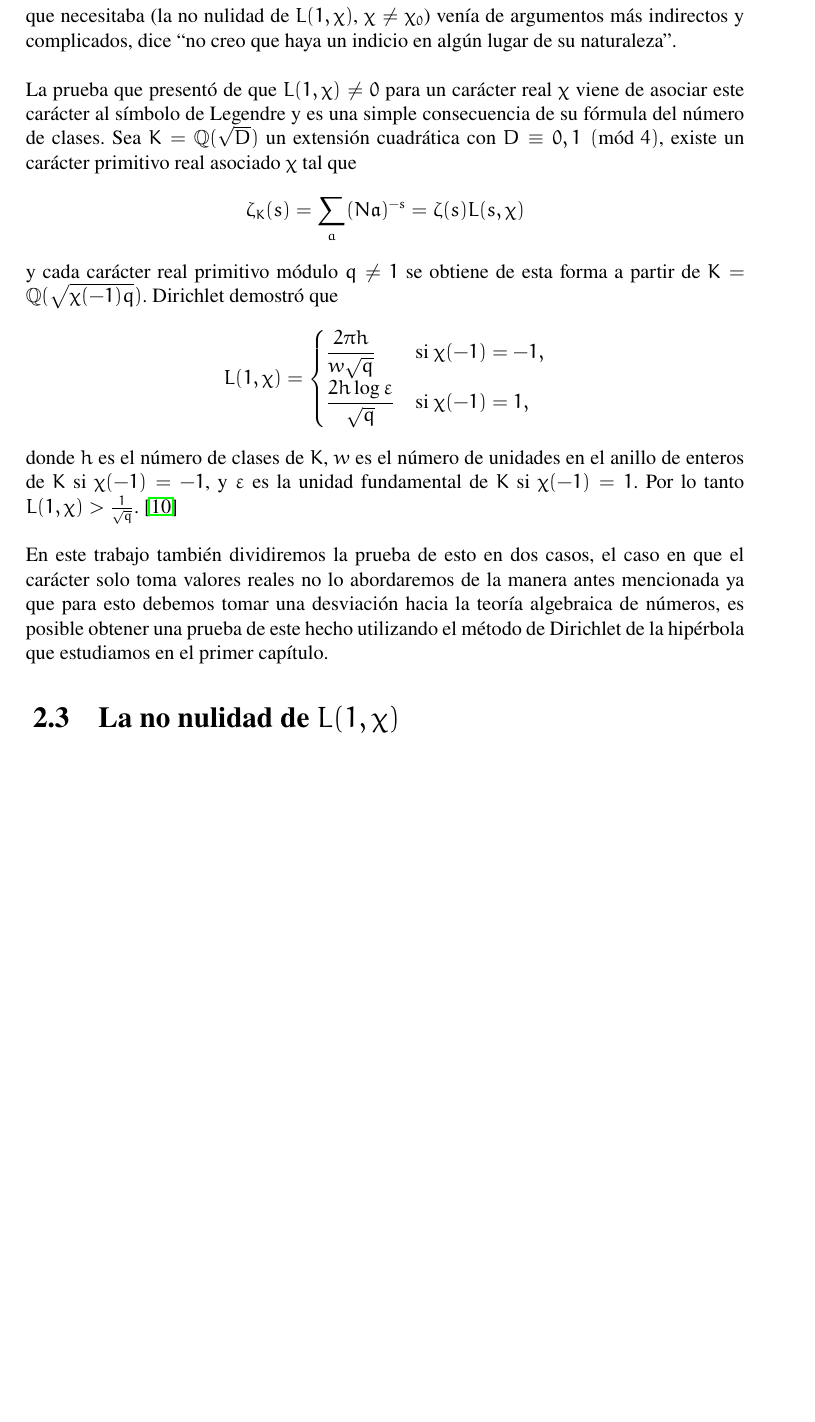
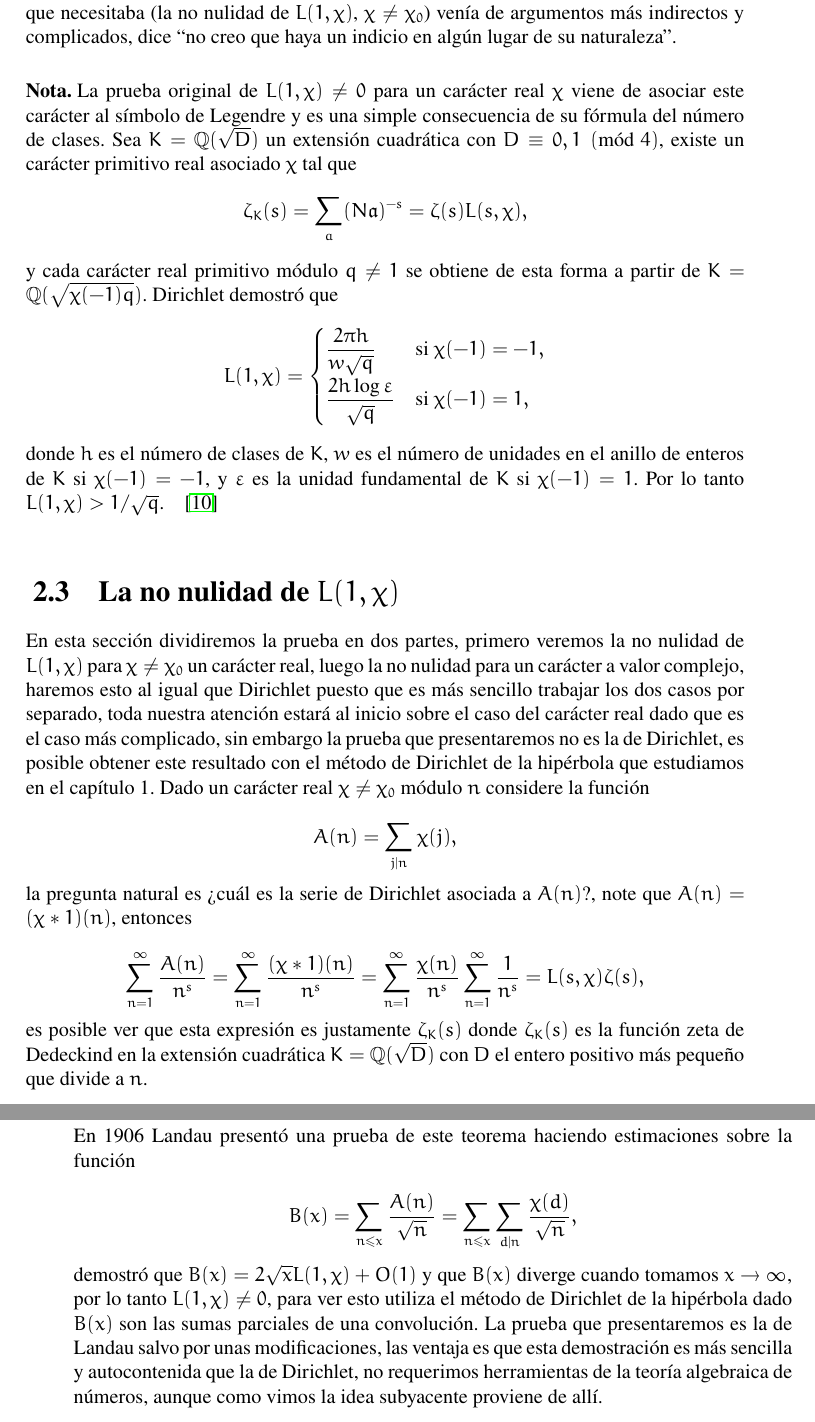
Before and after one commit to vinograd0v/Undergraduate-thesis, a LaTeX book (main.tex, which reads Chapters/3.tex): part of page 71 of 74 before the commit and two parts of pages 71 and 72 of 77 after it, the two joined at a grey line, cut so that both start at the same text, the shorter picture padded with empty space. Compiled offline with pdfLaTeX.

Commit message:
motivación

```diff
--- a/Chapters/3.tex
+++ b/Chapters/3.tex
@@ -652,9 +652,10 @@ La idea que tuvo Dirichlet de usar caracteres para escribir la función caracter
 
-La primera prueba de Dirichlet estaba incompleta, solo abordaba el caso en el que $m$ era un número primo, para el caso general tuvo que asumir su fórmula del número de clases que demostró en un artículo en 1839-1840, varios años luego de su primera prueba, al final de su artículo menciona que la primera prueba que se le ocurrió del resultado vital que necesitaba (la no nulidad de $L(1,\chi)$, $\chi\neq\chi_0$) venía de  argumentos más indirectos y complicados, dice ``no creo que haya un indicio en algún lugar de su naturaleza''.\\
+La primera prueba que presentó Dirichlet estaba incompleta, solo abordaba el caso en el que $m$ era un número primo, para el caso general tuvo que asumir su fórmula del número de clases que demostró en un artículo en 1839-1840, varios años luego de su primera prueba, al final de su artículo menciona que la primera prueba que se le ocurrió del resultado vital que necesitaba (la no nulidad de $L(1,\chi)$, $\chi\neq\chi_0$) venía de  argumentos más indirectos y complicados, dice ``no creo que haya un indicio en algún lugar de su naturaleza''.\\
 
-La prueba que presentó de que \(L(1, \chi) \neq 0\) para un carácter real \(\chi\) viene de asociar este carácter al símbolo de Legendre y es una simple consecuencia de su fórmula del número de clases. Sea \(K = \mathbb{Q}(\sqrt{D})\) un extensión cuadrática con \(D \equiv 0, 1 \pmod{4}\), existe un carácter primitivo real asociado \(\chi\) tal que
+\begin{note}
+La prueba original de \(L(1, \chi) \neq 0\) para un carácter real \(\chi\) viene de asociar este carácter al símbolo de Legendre y es una simple consecuencia de su fórmula del número de clases. Sea \(K = \mathbb{Q}(\sqrt{D})\) un extensión cuadrática con \(D \equiv 0, 1 \pmod{4}\), existe un carácter primitivo real asociado \(\chi\) tal que
 \[
-\zeta_K(s) = \sum_a (N\mathfrak{a})^{-s} = \zeta(s)L(s, \chi)
+\zeta_K(s) = \sum_a (N\mathfrak{a})^{-s} = \zeta(s)L(s, \chi),
 \]
 y cada carácter real primitivo módulo \( q \neq 1 \) se obtiene de esta forma a partir de \( K = \mathbb{Q}(\sqrt{\chi(-1)q}) \). Dirichlet demostró que
 \[
@@ -664,8 +665,23 @@ L(1, \chi) =
 \dfrac{2h \log \varepsilon}{\sqrt{q}} & \text{si } \chi(-1) = 1,
 \end{cases}
 \]
-donde \(h\) es el número de clases de \(K\), \(w\) es el número de unidades en el anillo de enteros de \(K\) si \(\chi(-1) = -1\), y \(\varepsilon\) es la unidad fundamental de \(K\) si \(\chi(-1) = 1\). Por lo tanto $L(1, \chi) > \frac{1}{\sqrt{q}}$. \cite{iwaniec2021analytic}\\
-
-En este trabajo también dividiremos la prueba de esto en dos casos, el caso en que el carácter solo toma valores reales no lo abordaremos de la manera antes mencionada ya que para esto debemos tomar una desviación hacia la teoría algebraica de números, es posible obtener una prueba de este hecho utilizando el método de Dirichlet de la hipérbola que estudiamos en el primer capítulo.
+donde \(h\) es el número de clases de \(K\), \(w\) es el número de unidades en el anillo de enteros de \(K\) si \(\chi(-1) = -1\), y \(\varepsilon\) es la unidad fundamental de \(K\) si \(\chi(-1) = 1\). Por lo tanto $L(1, \chi) > 1/\sqrt{q}$.\quad \cite{iwaniec2021analytic}\\
+\end{note}
 
 \section{La no nulidad de \texorpdfstring{$L(1,\chi)$}{Lg}}
+
+En esta sección dividiremos la prueba en dos partes, primero veremos la no nulidad de $L(1,\chi)$ para $\chi\neq\chi_0$ un carácter real, luego la no nulidad para un carácter a valor complejo, haremos esto al igual que Dirichlet puesto que es más sencillo trabajar los dos casos por separado, toda nuestra atención estará al inicio sobre el caso del carácter real dado que es el caso más complicado, sin embargo la prueba que presentaremos no es la de Dirichlet, es posible obtener este resultado con el método de Dirichlet de la hipérbola que estudiamos en el capítulo 1. Dado un carácter real $\chi\neq\chi_0$ módulo $n$ considere la función
+
+$$A(n)=\sum_{j\mid n}\chi(j),$$
+
+la  pregunta natural es ¿cuál es la serie de Dirichlet asociada a $A(n)$?, note que $A(n)=(\chi*1)(n)$, entonces
+
+$$\sum_{n=1}^{\infty} \frac{A(n)}{n^s}=\sum_{n=1}^{\infty} \frac{(\chi*1)(n)}{n^s}=\sum_{n=1}^{\infty} \frac{\chi(n)}{n^s}\sum_{n=1}^{\infty} \frac{1}{n^s}=L(s,\chi)\zeta(s),$$
+
+es posible ver que esta expresión es justamente $\zeta_K(s)$ donde $\zeta_K(s)$ es la función zeta de Dedeckind en la extensión cuadrática $K=\Q(\sqrt{D})$ con $D$ el entero positivo más pequeño que divide a $n$.\\
+
+En 1906 Landau presentó una prueba de este teorema haciendo estimaciones sobre la función
+
+$$B(x)=\sum_{n\leq x}\frac{A(n)}{\sqrt{n}}=\sum_{n\leq x}\sum_{d\mid n}\frac{\chi(d)}{\sqrt{n} },$$
+
+demostró que $B(x)=2 \sqrt{x}L(1,\chi)+O(1)$ y que $B(x)$ diverge cuando tomamos $x\to\infty$, por lo tanto $L(1,\chi)\neq 0$, para ver esto utiliza el método de Dirichlet de la hipérbola dado $B(x)$ son las sumas parciales de una convolución. La prueba que presentaremos es la de Landau salvo por unas modificaciones, las ventaja es que esta demostración es más sencilla y autocontenida que la de Dirichlet, no requerimos herramientas de la teoría algebraica de números, aunque como vimos la idea subyacente proviene de allí.
--- a/main.tex
+++ b/main.tex
@@ -76,7 +76,9 @@ Bogotá, D.C, Colombia\\
 \blankpages
 \chapter{El teorema de Dirichlet}
 \input{Chapters/3}
-
+\blankpages
+\chapter{El teorema de los números primos}
+\input{Chapters/4}
 %%%%%%%%%%%%%%%%%%%%%%%%%%%%%%%%%%%%%%%%%%%%%%%%%%%%%%%%%%%
 %%                BIBLIOGRAFÍA                           %%
 %%%%%%%%%%%%%%%%%%%%%%%%%%%%%%%%%%%%%%%%%%%%%%%%%%%%%%%%%%%
```
Also changed, not shown: Chapters/4.tex (added, +10 -0 lines), main.pdf, Chapters/3.tex (2 more changed lines).
